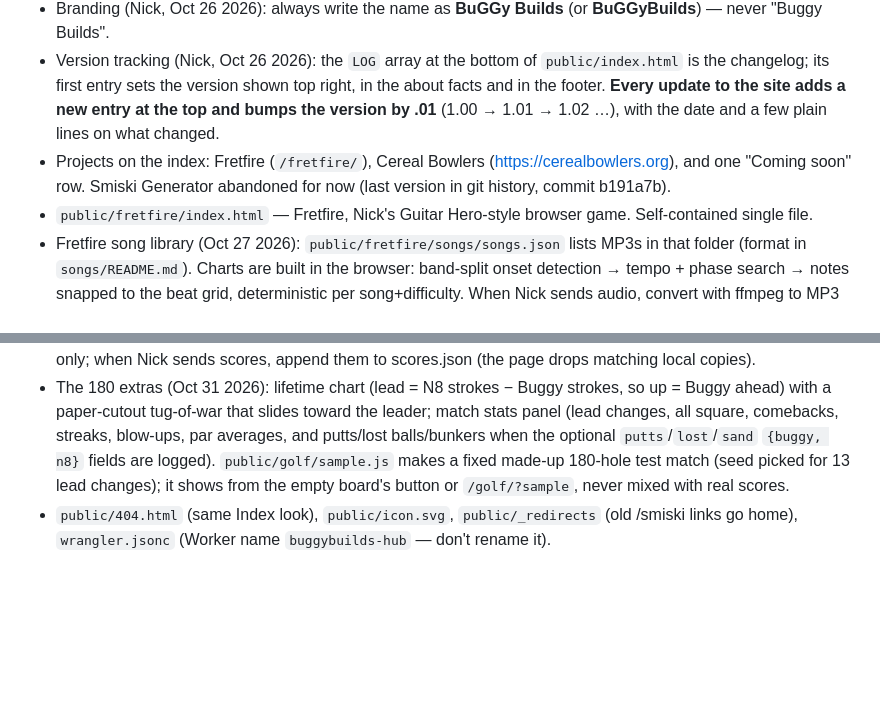
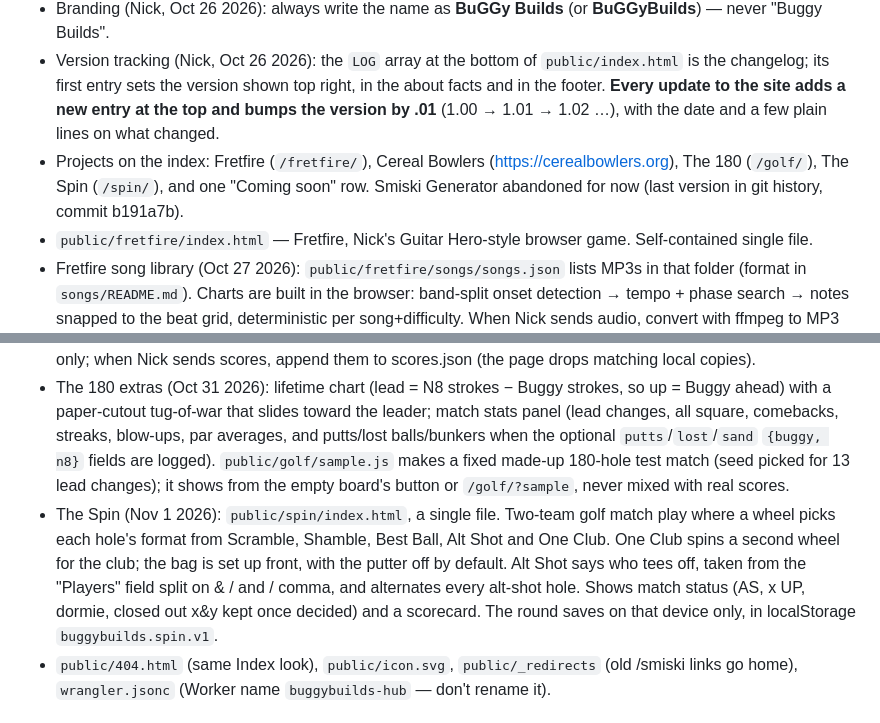
Before and after one commit to BuggySmalls/buggybuilds-hub, a Markdown page: CLAUDE.md, 2 parts joined by grey strips. Drawn GitHub-style; blank space fills up the shorter version.

Commit message:
Notes: The Spin
Co-Authored-By: Claude Opus 5.5 <noreply@anthropic.com>
Claude-Session: https://claude.ai/code/session_01SHsqhY7XDfPBJodH6nYrBE

```diff
--- a/CLAUDE.md
+++ b/CLAUDE.md
@@ -6,11 +6,12 @@ Nick's home page for his side projects. Nick asks for changes by chatting with C
 - Home page is the "Index" design (Nick picked it over arcade, retro desktop and corkboard): Swiss magazine contents page, Inter Tight + JetBrains Mono, paper `#F1EFEA`, ink `#111`, one red `#FF3B1F`, light and dark mode. Sections: index of works (numbered rows; hover floats a picture, shows a description), scrolling marquee, changelog, "At a glance" facts, footer.
 - Branding (Nick, Oct 26 2026): always write the name as **BuGGy Builds** (or **BuGGyBuilds**) — never "Buggy Builds".
 - Version tracking (Nick, Oct 26 2026): the `LOG` array at the bottom of `public/index.html` is the changelog; its first entry sets the version shown top right, in the about facts and in the footer. **Every update to the site adds a new entry at the top and bumps the version by .01** (1.00 → 1.01 → 1.02 …), with the date and a few plain lines on what changed.
-- Projects on the index: Fretfire (`/fretfire/`), Cereal Bowlers (https://cerealbowlers.org), and one "Coming soon" row. Smiski Generator abandoned for now (last version in git history, commit b191a7b).
+- Projects on the index: Fretfire (`/fretfire/`), Cereal Bowlers (https://cerealbowlers.org), The 180 (`/golf/`), The Spin (`/spin/`), and one "Coming soon" row. Smiski Generator abandoned for now (last version in git history, commit b191a7b).
 - `public/fretfire/index.html` — Fretfire, Nick's Guitar Hero-style browser game. Self-contained single file.
 - Fretfire song library (Oct 27 2026): `public/fretfire/songs/songs.json` lists MP3s in that folder (format in `songs/README.md`). Charts are built in the browser: band-split onset detection → tempo + phase search → notes snapped to the beat grid, deterministic per song+difficulty. When Nick sends audio, convert with ffmpeg to MP3 ~160 kbps, add the file + manifest entry, and spot-check the detected tempo (fix with `bpm` in the manifest). Spotify/Apple Music/Pandora can't feed the game (DRM, no raw audio).
 - The 180 (Oct 31 2026): `public/golf/` — Buggy vs N8 180-hole golf match as a party board game. Paper-cutout golfer pieces move around a 36-space loop; strokes vs par = dice roll (eagle 6 … triple 1, worse 0), blue +3 / red −3 / green ? events, pass the star with 20 coins to buy one, hole winner +5 coins, lower total per 18 = bonus star. Board winner = stars then coins; the real match is total strokes. Official scores live in `public/golf/scores.json` (`holes: [{par, buggy, n8, course?}]`, in order played). Holes added on the page are saved on that device only; when Nick sends scores, append them to scores.json (the page drops matching local copies).
 - The 180 extras (Oct 31 2026): lifetime chart (lead = N8 strokes − Buggy strokes, so up = Buggy ahead) with a paper-cutout tug-of-war that slides toward the leader; match stats panel (lead changes, all square, comebacks, streaks, blow-ups, par averages, and putts/lost balls/bunkers when the optional `putts`/`lost`/`sand` `{buggy, n8}` fields are logged). `public/golf/sample.js` makes a fixed made-up 180-hole test match (seed picked for 13 lead changes); it shows from the empty board's button or `/golf/?sample`, never mixed with real scores.
+- The Spin (Nov 1 2026): `public/spin/index.html`, a single file. Two-team golf match play where a wheel picks each hole's format from Scramble, Shamble, Best Ball, Alt Shot and One Club. One Club spins a second wheel for the club; the bag is set up front, with the putter off by default. Alt Shot says who tees off, taken from the "Players" field split on & / and / comma, and alternates every alt-shot hole. Shows match status (AS, x UP, dormie, closed out x&y kept once decided) and a scorecard. The round saves on that device only, in localStorage `buggybuilds.spin.v1`.
 - `public/404.html` (same Index look), `public/icon.svg`, `public/_redirects` (old /smiski links go home), `wrangler.jsonc` (Worker name `buggybuilds-hub` — don't rename it).
 
 ## Rules
```
